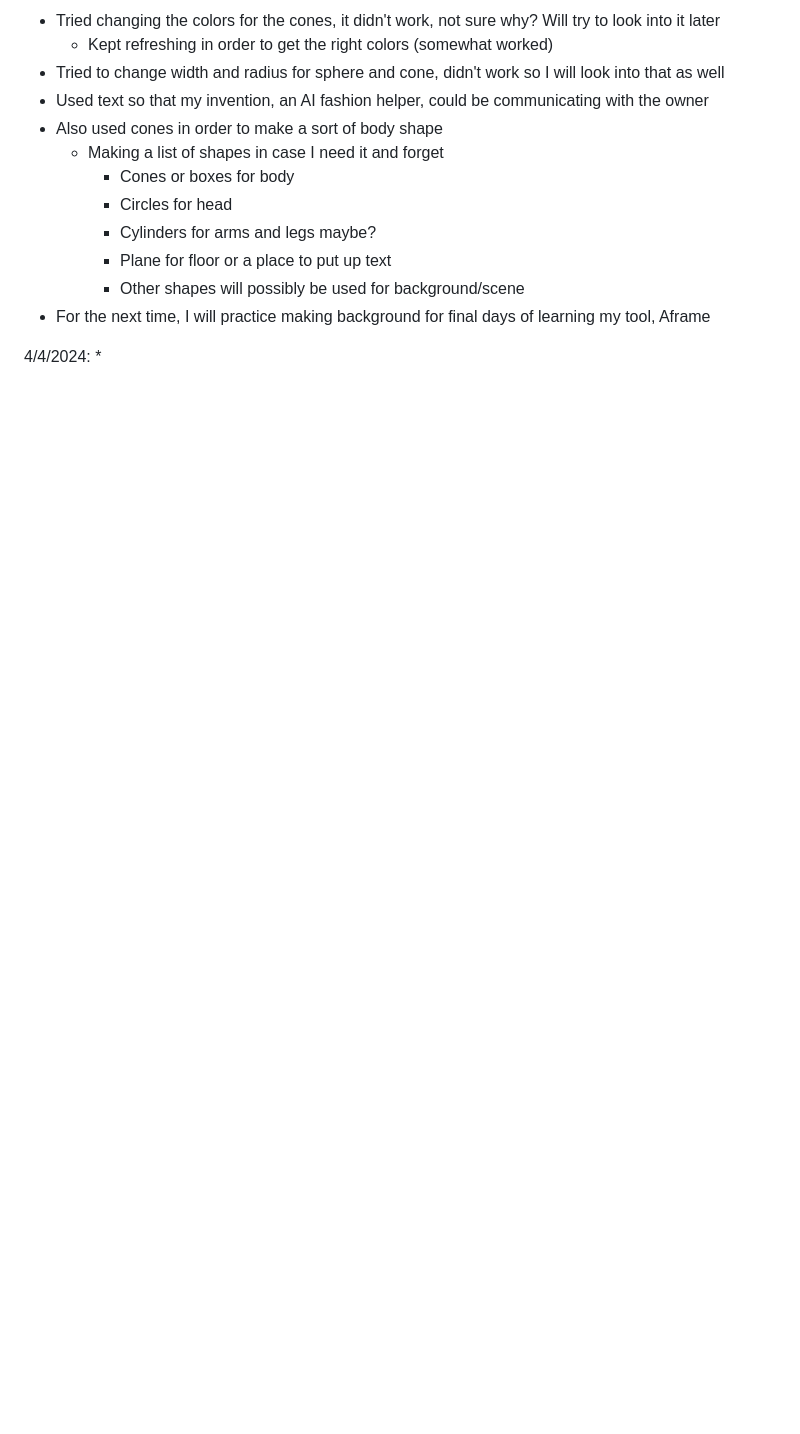
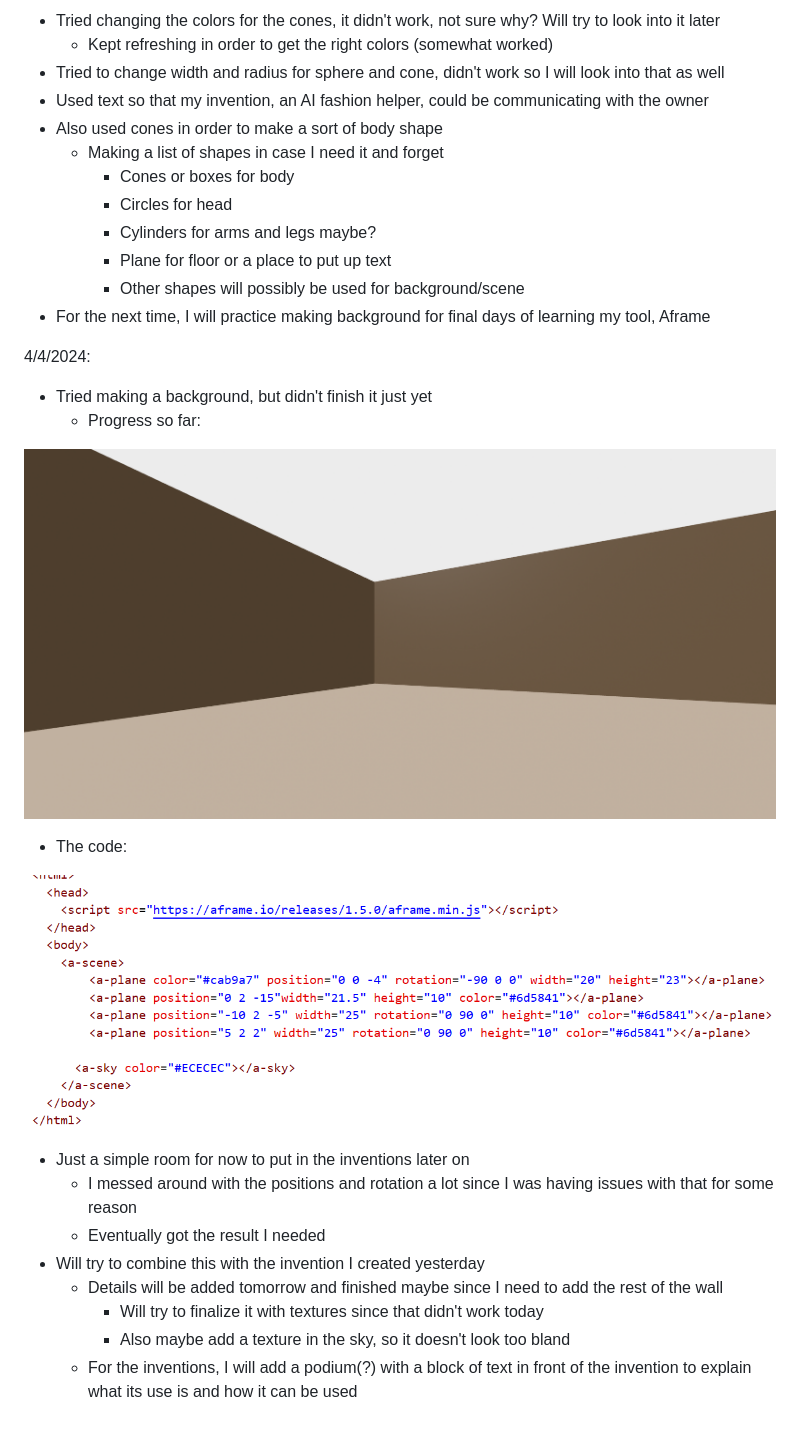
Before and after one commit to dayanisc7709/sep10-freedom-project, a Markdown page: tool/learning-log.md, the part around the change. Drawn GitHub-style; pictures changed too: tool/image-2.png (added), tool/image-3.png (added); blank space fills up the shorter version.

Commit message:
learning log

```diff
--- a/tool/learning-log.md
+++ b/tool/learning-log.md
@@ -113,7 +113,24 @@ Code:
    * For the next time, I will practice making background for final days of learning my tool, Aframe
 
 4/4/2024:
-   *
+   * Tried making a background, but didn't finish it just yet
+      * Progress so far:
+
+   ![alt text](image-2.png)
+
+   * The code:
+
+   ![alt text](image-3.png)
+
+   * Just a simple room for now to put in the inventions later on
+      * I messed around with the positions and rotation a lot since I was having issues with that for some reason
+      * Eventually got the result I needed
+   * Will try to combine this with the invention I created yesterday
+      * Details will be added tomorrow and finished maybe since I need to add the rest of the wall
+         * Will try to finalize it with textures since that didn't work today
+         * Also maybe add a texture in the sky, so it doesn't look too bland
+      * For the inventions, I will add a podium(?) with a block of text in front of the invention to explain what its use is and how it can be used
+
 
 <!--
 * Links you used today (websites, videos, etc)
```
Also changed, not shown: 1 other file.
